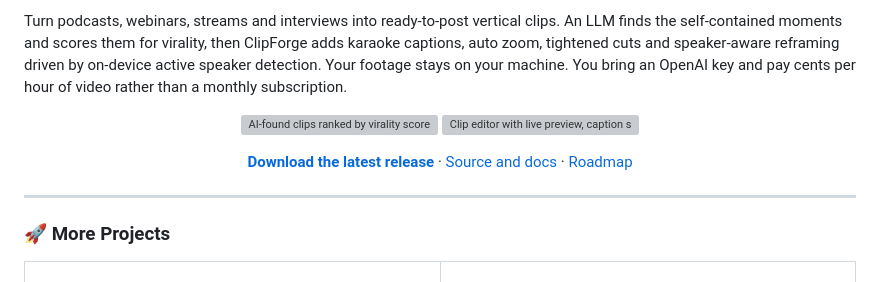
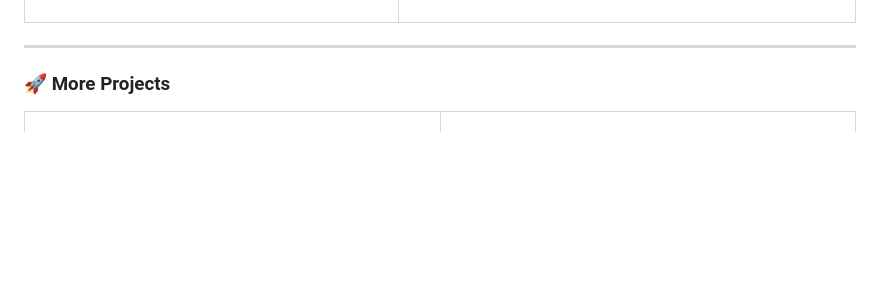
Before and after one commit to JeremySNR/JeremySNR, a Markdown page: README.md, the part around one of its changes. Rendered like a GitHub page; blank space fills up the shorter version; grey boxes are pictures that could not be loaded.

```diff
--- a/README.md
+++ b/README.md
@@ -48,16 +51,7 @@ Building **enterprise AI platforms** and researching multi-agent systems. Most o
 
-Turn podcasts, webinars, streams and interviews into ready-to-post vertical clips. An LLM finds the self-contained moments and scores them for virality, then ClipForge adds karaoke captions, auto zoom, tightened cuts and speaker-aware reframing driven by on-device active speaker detection. Your footage stays on your machine. You bring an OpenAI key and pay cents per hour of video rather than a monthly subscription.
-
-<p align="center">
-  <img src="https://raw.githubusercontent.com/JeremySNR/clip-forge/main/.github/assets/screenshot-clips.png" alt="AI-found clips ranked by virality score" width="49%" />
-  <img src="https://raw.githubusercontent.com/JeremySNR/clip-forge/main/.github/assets/screenshot-editor.png" alt="Clip editor with live preview, caption styles and branding watermark" width="49%" />
-</p>
-
-<div align="center">
-
-**[Download the latest release](https://github.com/JeremySNR/clip-forge/releases/latest)** · [Source and docs](https://github.com/JeremySNR/clip-forge) · [Roadmap](https://github.com/JeremySNR/clip-forge#roadmap)
-
-</div>
+</td>
+</tr>
+</table>
 
 ---
 
```
Also changed, not shown: other parts of README.md (+8 -5 lines).
